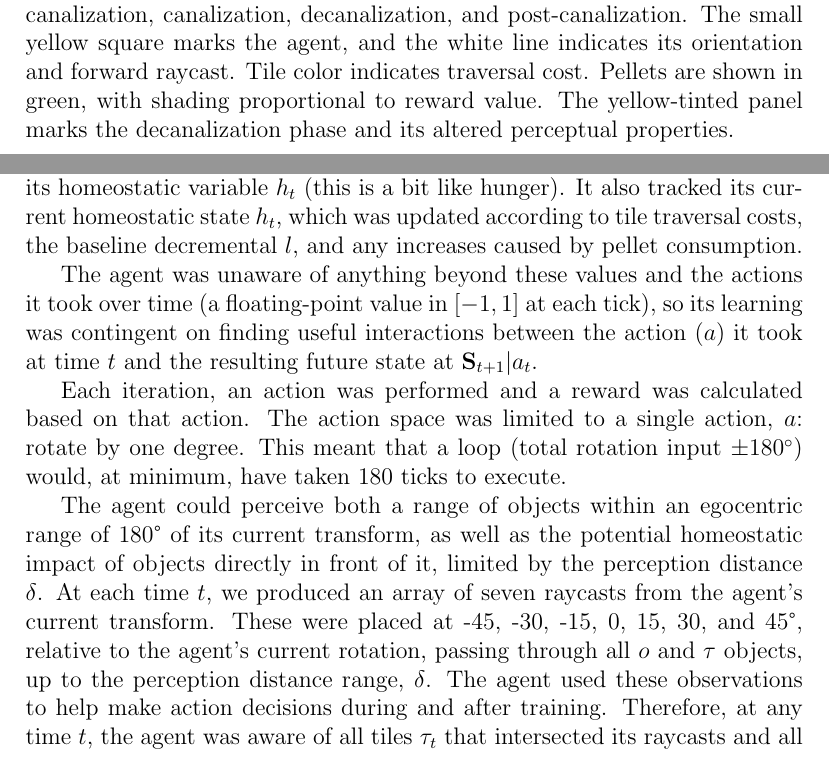
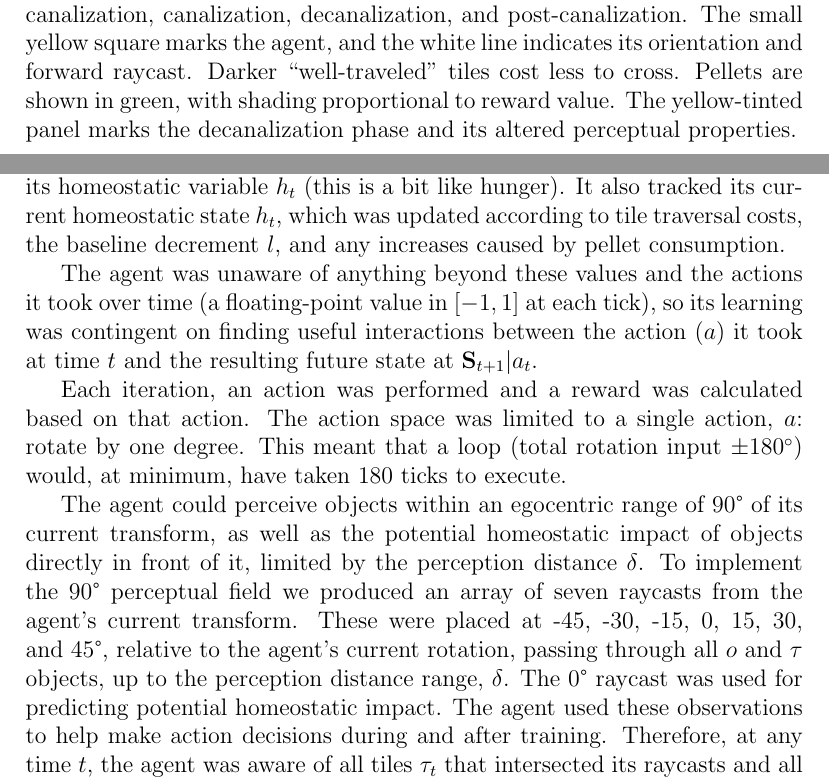
Before and after one commit to JClingo/Modeling-Decanalization, a LaTeX paper (main.tex, which reads content.tex): two parts of pages 6 and 8 of 30, joined at a grey line, cut so that both start at the same text. Compiled offline with pdfLaTeX.

Commit message:
Minor last-minute edits

```diff
--- a/content.tex
+++ b/content.tex
@@ -26,7 +26,7 @@ We used version 5.5 of Unreal Engine, a 3D computer graphics game engine that pe
 \begin{figure}
     \centering
     \includegraphics[width=1\linewidth]{./figures/canalization-phases.png}
-    \caption{Top-down views of a trained HRL agent across four stages: pre-canalization, canalization, decanalization, and post-canalization. The small yellow square marks the agent, and the white line indicates its orientation and forward raycast. Tile color indicates traversal cost. Pellets are shown in green, with shading proportional to reward value. The yellow-tinted panel marks the decanalization phase and its altered perceptual properties.}
+    \caption{Top-down views of a trained HRL agent across four stages: pre-canalization, canalization, decanalization, and post-canalization. The small yellow square marks the agent, and the white line indicates its orientation and forward raycast. Darker ``well-traveled'' tiles cost less to cross.  Pellets are shown in green, with shading proportional to reward value. The yellow-tinted panel marks the decanalization phase and its altered perceptual properties.}
 \end{figure}
 
 \begin{figure}
@@ -41,13 +41,13 @@ The agent's state consisted of external (exteroceptive) and internal (interocept
 
 Externally, the agent perceived its current transform, its rotation in degrees and its x–y coordinates, as well as its instantaneous velocity in cm/s. It also detected nearby pellets and tiles via short-range raycasts, and registered whether its bounding box overlapped with any pellet. In addition, the agent computed a short-horizon prediction $\hat{h}$ of its future homeostatic value $h_{t+\kappa}$, based on its current heading, velocity, and the objects expected to lie along its projected path within a perception radius $\delta$.
 
-Internally, the agent monitored a constant decremental drive $l$ applied to its homeostatic variable $h_t$ (this is a bit like hunger). It also tracked its current homeostatic state $h_t$, which was updated according to tile traversal costs, the baseline decremental $l$, and any increases caused by pellet consumption.
+Internally, the agent monitored a constant decremental drive $l$ applied to its homeostatic variable $h_t$ (this is a bit like hunger). It also tracked its current homeostatic state $h_t$, which was updated according to tile traversal costs, the baseline decrement $l$, and any increases caused by pellet consumption.
 
 The agent was unaware of anything beyond these values and the actions it took over time (a floating-point value in \([-1,1]\) at each tick), so its learning was contingent on finding useful interactions between the action (\(a\)) it took at time \(t\) and the resulting future state at \(\mathbf{S}_{t+1}|a_t\).
 
 Each iteration, an action was performed and a reward was calculated based on that action. The action space was limited to a single action, \(a\): rotate by one degree. This meant that a loop (total rotation input \(\pm 180^\circ\)) would, at minimum, have taken \(180\) ticks to execute.
 
-The agent could perceive both a range of objects within an egocentric range of 180° of its current transform, as well as the potential homeostatic impact of objects directly in front of it, limited by the perception distance \(\delta\). At each time \(t\), we produced an array of seven raycasts from the agent's current transform. These were placed at -45, -30, -15, 0, 15, 30, and 45°, relative to the agent's current rotation, passing through all \(o\) and \(\tau\) objects, up to the perception distance range, \(\delta\). The agent used these observations to help make action decisions during and after training. Therefore, at any time \(t\), the agent was aware of all tiles \(\tau_t\) that intersected its raycasts and all pellets \(o_t\) that intersected its raycasts.
+The agent could perceive objects within an egocentric range of 90° of its current transform, as well as the potential homeostatic impact of objects directly in front of it, limited by the perception distance \(\delta\). To implement the 90° perceptual field we produced an array of seven raycasts from the agent's current transform. These were placed at -45, -30, -15, 0, 15, 30, and 45°, relative to the agent's current rotation, passing through all \(o\) and \(\tau\) objects, up to the perception distance range, \(\delta\). The 0° raycast was used for predicting potential homeostatic impact. The agent used these observations to help make action decisions during and after training. Therefore, at any time \(t\), the agent was aware of all tiles \(\tau_t\) that intersected its raycasts and all pellets \(o_t\) that intersected its raycasts.
 
 As with object perception, and in addition to passive loss over time, the agent also perceived both potential gain and loss to \(h\) through overlap with \(o\) and \(\tau\) objects if it did not take any actions on its trajectory toward those objects from time \(t\) to the time it would reach them, given the agent's current velocity. To estimate this, we projected a single ray from the agent's current rotation to the perception distance range, \(\delta\). We denote this potential \(h_{t+\kappa}\) value by \(\hat{h}\).
 
```
Also changed, not shown: main.tex (+2 -2 lines), content.tex (4 more changed lines).
